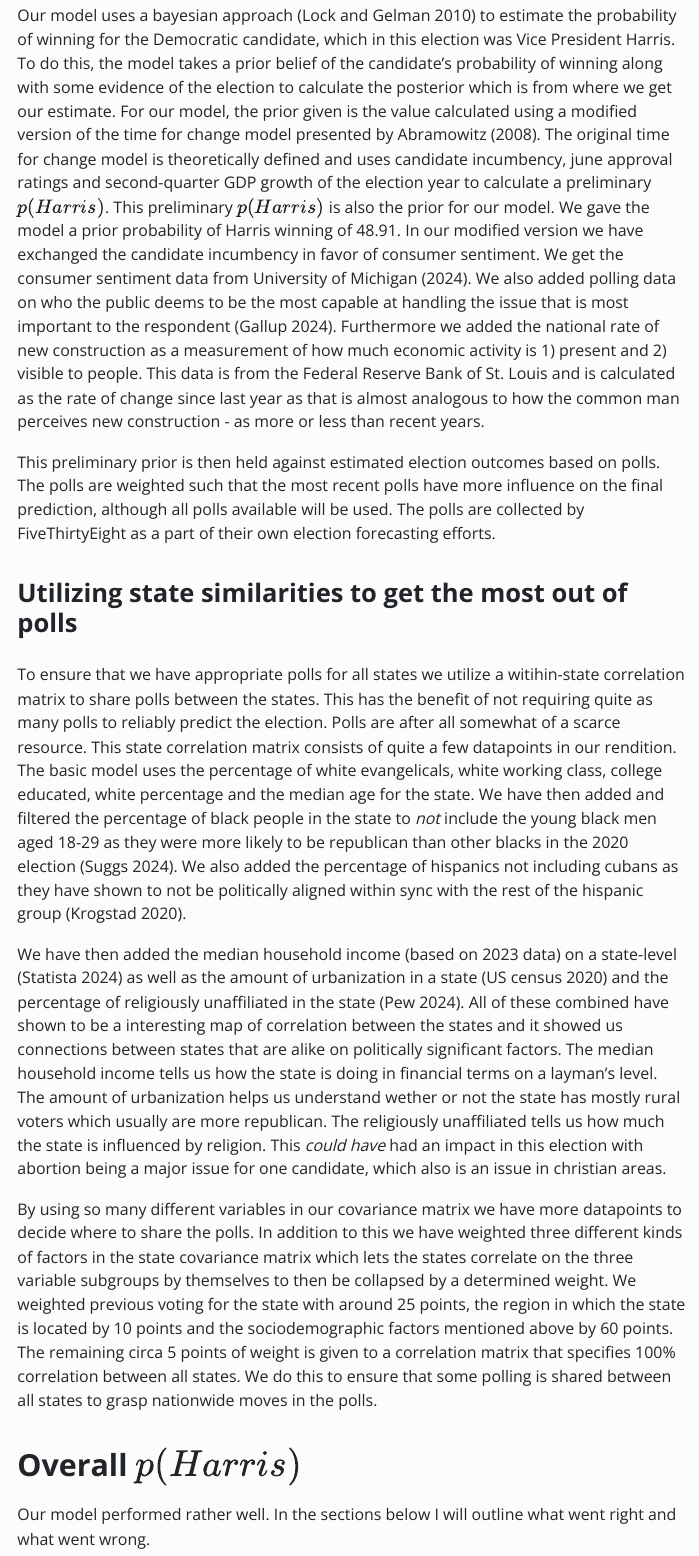
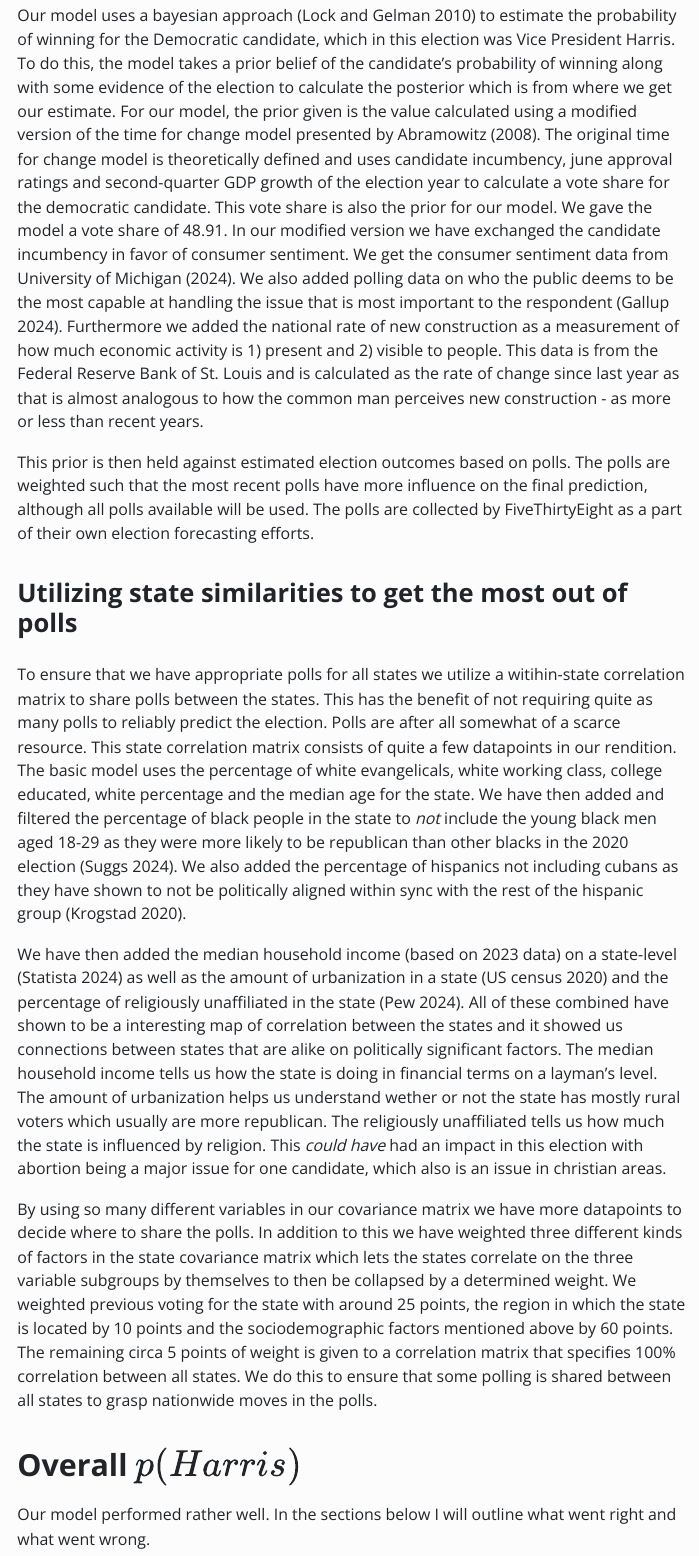
Before and after one commit to aleksanderbl29/US_pres_elec, a Quarto document (synopsis/synopsis.qmd): the page in a window 1100 px wide, from 510 px down. The pictures show the output file synopsis/synopsis.html that the author committed with the source, opened offline; menus at the side of the page are left out.

Commit message:
Final push after exam

```diff
--- a/synopsis/synopsis.qmd
+++ b/synopsis/synopsis.qmd
@@ -44,9 +44,9 @@ In an effort to forecast who would win the 2024 US presidential election, we hav
 
 # Model architecture
 
-Our model uses a bayesian approach [@lock2010] to estimate the probability of winning for the Democratic candidate, which in this election was Vice President Harris. To do this, the model takes a prior belief of the candidate's probability of winning along with some evidence of the election to calculate the posterior which is from where we get our estimate. For our model, the prior given is the value calculated using a modified version of the time for change model presented by @abramowitz2008. The original time for change model is theoretically defined and uses candidate incumbency, june approval ratings and second-quarter GDP growth of the election year to calculate a preliminary $p(Harris)$. This preliminary $p(Harris)$ is also the prior for our model. We gave the model a prior probability of Harris winning of `r tfc`. In our modified version we have exchanged the candidate incumbency in favor of consumer sentiment. We get the consumer sentiment data from @fred_con_sen2024. We also added polling data on who the public deems to be the most capable at handling the issue that is most important to the respondent [@gallup2024]. Furthermore we added the national rate of new construction as a measurement of how much economic activity is 1) present and 2) visible to people. This data is from the Federal Reserve Bank of St. Louis and is calculated as the rate of change since last year as that is almost analogous to how the common man perceives new construction - as more or less than recent years.
+Our model uses a bayesian approach [@lock2010] to estimate the probability of winning for the Democratic candidate, which in this election was Vice President Harris. To do this, the model takes a prior belief of the candidate's probability of winning along with some evidence of the election to calculate the posterior which is from where we get our estimate. For our model, the prior given is the value calculated using a modified version of the time for change model presented by @abramowitz2008. The original time for change model is theoretically defined and uses candidate incumbency, june approval ratings and second-quarter GDP growth of the election year to calculate a vote share for the democratic candidate. This vote share is also the prior for our model. We gave the model a vote share of `r tfc`. In our modified version we have exchanged the candidate incumbency in favor of consumer sentiment. We get the consumer sentiment data from @fred_con_sen2024. We also added polling data on who the public deems to be the most capable at handling the issue that is most important to the respondent [@gallup2024]. Furthermore we added the national rate of new construction as a measurement of how much economic activity is 1) present and 2) visible to people. This data is from the Federal Reserve Bank of St. Louis and is calculated as the rate of change since last year as that is almost analogous to how the common man perceives new construction - as more or less than recent years.
 
-This preliminary prior is then held against estimated election outcomes based on polls. The polls are weighted such that the most recent polls have more influence on the final prediction, although all polls available will be used. The polls are collected by FiveThirtyEight as a part of their own election forecasting efforts.
+This prior is then held against estimated election outcomes based on polls. The polls are weighted such that the most recent polls have more influence on the final prediction, although all polls available will be used. The polls are collected by FiveThirtyEight as a part of their own election forecasting efforts.
 
 ## Utilizing state similarities to get the most out of polls
 To ensure that we have appropriate polls for all states we utilize a witihin-state correlation matrix to share polls between the states. This has the benefit of not requiring quite as many polls to reliably predict the election. Polls are after all somewhat of a scarce resource. This state correlation matrix consists of quite a few datapoints in our rendition. The basic model uses the percentage of white evangelicals, white working class, college educated, white percentage and the median age for the state.  We have then added and filtered the percentage of black people in the state to *not* include the young black men aged 18-29 as they were more likely to be republican than other blacks in the 2020 election [@suggs2024]. We also added the percentage of hispanics not including cubans as they have shown to not be politically aligned within sync with the rest of the hispanic group [@krogstad2020].
```
Also changed, not shown: synopsis/synopsis.html, synopsis/synopsis.pdf, 1 other file.
